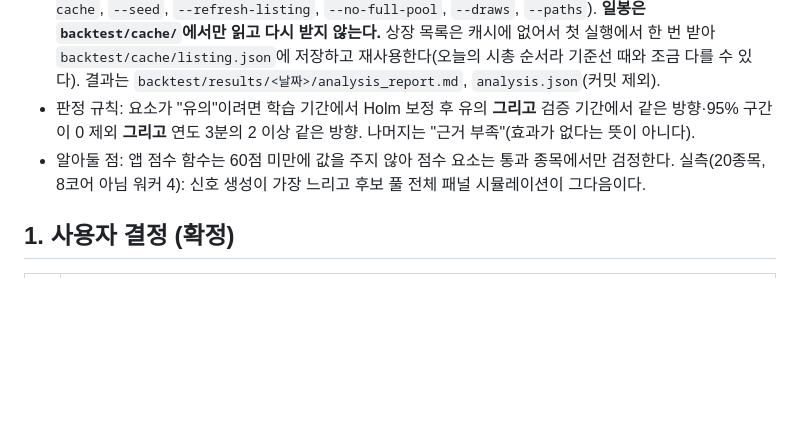
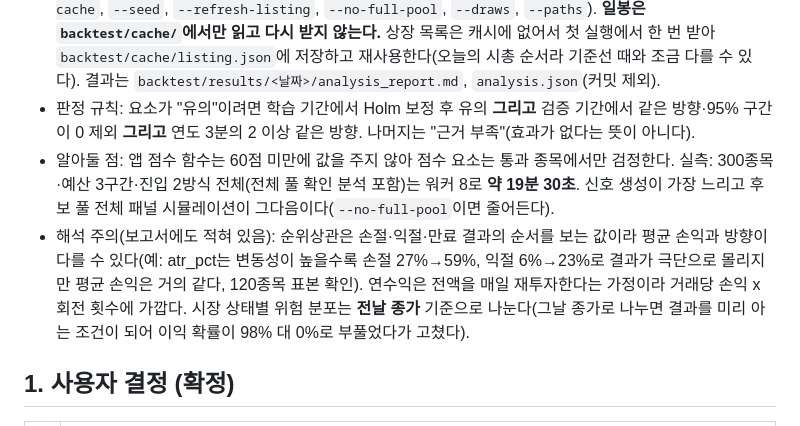
Before and after one commit to swprk47/Alpha_Stock, a Markdown page: PROGRESS.md, the part around the change. Rendered like a GitHub page; blank space fills up the shorter version.

Commit message:
docs: record the measured run time and how to read the analysis numbers
Co-Authored-By: Claude Sonnet 5.5 <noreply@anthropic.com>

```diff
--- a/PROGRESS.md
+++ b/PROGRESS.md
@@ -98,7 +98,8 @@
 - 구성: `backtest/analysis/`(`bootstrap` 날짜 블록 부트스트랩, `features` 요소, `panel` 후보-날짜 패널, `factors` 순위상관·Holm·판정, `selection`, `equity`, `correlation`, `risk`, `report`, `run`). numpy·pandas만 쓴다(scipy 없음).
 - 실행: `python -m backtest.analysis.run`(옵션 `--workers`, `--buckets`, `--max-codes`, `--out`, `--cache`, `--seed`, `--refresh-listing`, `--no-full-pool`, `--draws`, `--paths`). **일봉은 `backtest/cache/`에서만 읽고 다시 받지 않는다.** 상장 목록은 캐시에 없어서 첫 실행에서 한 번 받아 `backtest/cache/listing.json`에 저장하고 재사용한다(오늘의 시총 순서라 기준선 때와 조금 다를 수 있다). 결과는 `backtest/results/<날짜>/analysis_report.md`, `analysis.json`(커밋 제외).
 - 판정 규칙: 요소가 "유의"이려면 학습 기간에서 Holm 보정 후 유의 **그리고** 검증 기간에서 같은 방향·95% 구간이 0 제외 **그리고** 연도 3분의 2 이상 같은 방향. 나머지는 "근거 부족"(효과가 없다는 뜻이 아니다).
-- 알아둘 점: 앱 점수 함수는 60점 미만에 값을 주지 않아 점수 요소는 통과 종목에서만 검정한다. 실측(20종목, 8코어 아님 워커 4): 신호 생성이 가장 느리고 후보 풀 전체 패널 시뮬레이션이 그다음이다.
+- 알아둘 점: 앱 점수 함수는 60점 미만에 값을 주지 않아 점수 요소는 통과 종목에서만 검정한다. 실측: 300종목·예산 3구간·진입 2방식 전체(전체 풀 확인 분석 포함)는 워커 8로 **약 19분 30초**. 신호 생성이 가장 느리고 후보 풀 전체 패널 시뮬레이션이 그다음이다(`--no-full-pool`이면 줄어든다).
+- 해석 주의(보고서에도 적혀 있음): 순위상관은 손절·익절·만료 결과의 순서를 보는 값이라 평균 손익과 방향이 다를 수 있다(예: atr_pct는 변동성이 높을수록 손절 27%→59%, 익절 6%→23%로 결과가 극단으로 몰리지만 평균 손익은 거의 같다, 120종목 표본 확인). 연수익은 전액을 매일 재투자한다는 가정이라 거래당 손익 x 회전 횟수에 가깝다. 시장 상태별 위험 분포는 **전날 종가** 기준으로 나눈다(그날 종가로 나누면 결과를 미리 아는 조건이 되어 이익 확률이 98% 대 0%로 부풀었다가 고쳤다).
 
 ## 1. 사용자 결정 (확정)
 | # | 결정 |
```
